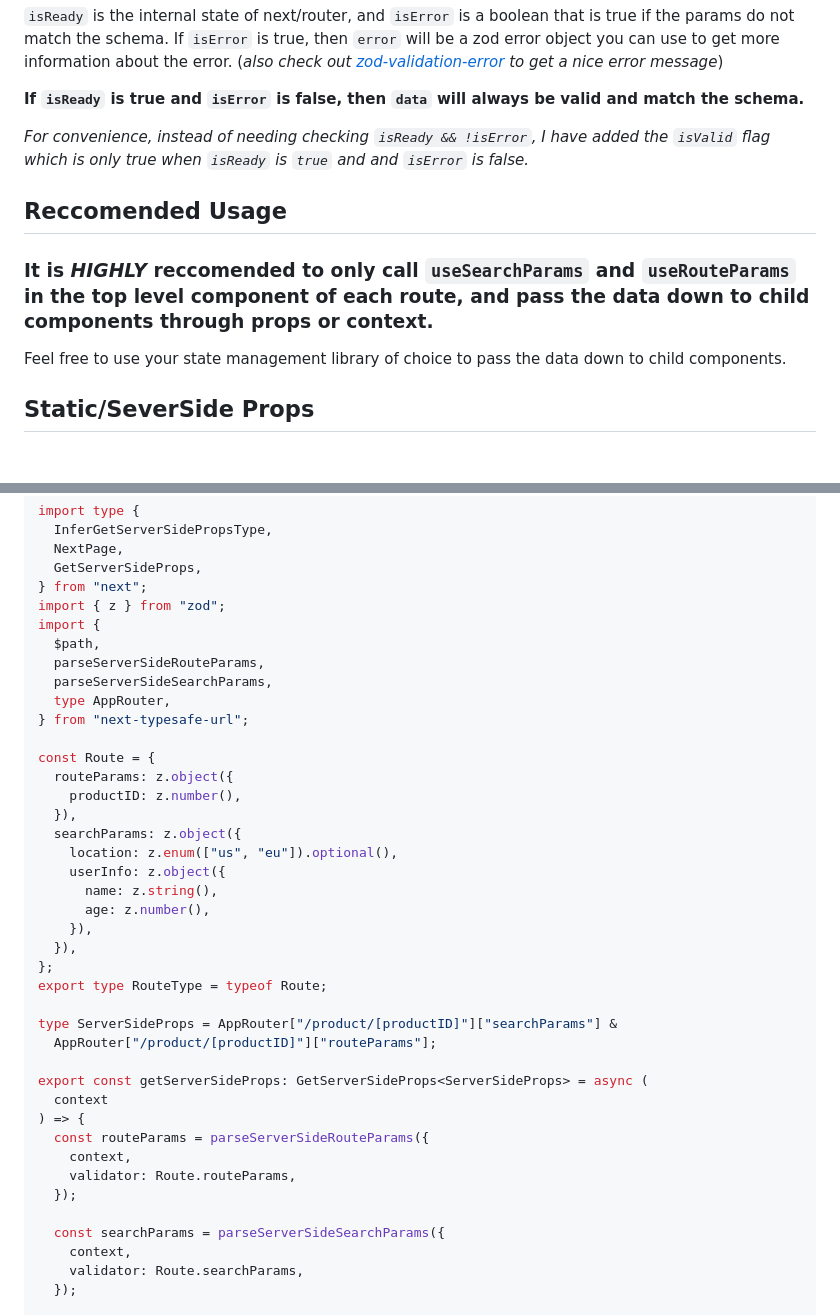
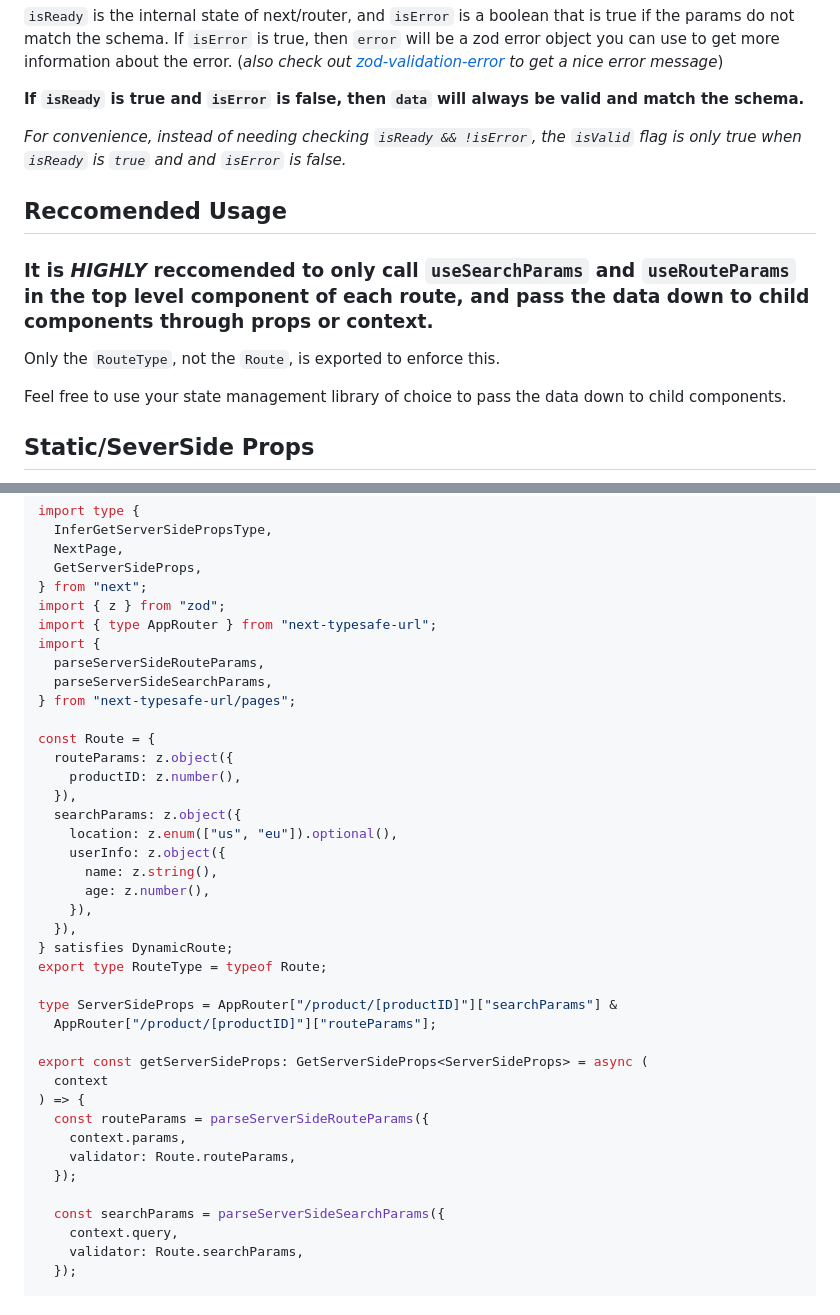
Before and after one commit to naotokato111/next-typesafe-url, a Markdown page: docs/pages.md, 2 parts joined by grey strips. GitHub-like rendering; blank space fills up the shorter version.

```diff
--- a/docs/pages.md
+++ b/docs/pages.md
@@ -175,11 +180,13 @@ if (!isReady) {
 
 **If `isReady` is true and `isError` is false, then `data` will always be valid and match the schema.**
 
-_For convenience, instead of needing checking `isReady && !isError`, I have added the `isValid` flag which is only true when `isReady` is `true` and and `isError` is false._
+_For convenience, instead of needing checking `isReady && !isError`, the `isValid` flag is only true when `isReady` is `true` and and `isError` is false._
 
 ## Reccomended Usage
 
 ### **It is _HIGHLY_ reccomended to only call `useSearchParams` and `useRouteParams` in the top level component of each route, and pass the data down to child components through props or context.**
+
+Only the `RouteType`, not the `Route`, is exported to enforce this.
 
 Feel free to use your state management library of choice to pass the data down to child components.
 
@@ -210,12 +217,11 @@ import type {
   GetServerSideProps,
 } from "next";
 import { z } from "zod";
+import { type AppRouter } from "next-typesafe-url";
 import {
-  $path,
   parseServerSideRouteParams,
   parseServerSideSearchParams,
-  type AppRouter,
-} from "next-typesafe-url";
+} from "next-typesafe-url/pages";
 
 const Route = {
   routeParams: z.object({
@@ -228,7 +234,7 @@ const Route = {
       age: z.number(),
     }),
   }),
-};
+} satisfies DynamicRoute;
 export type RouteType = typeof Route;
 
 type ServerSideProps = AppRouter["/product/[productID]"]["searchParams"] &
@@ -238,12 +244,12 @@ export const getServerSideProps: GetServerSideProps<ServerSideProps> = async (
   context
 ) => {
   const routeParams = parseServerSideRouteParams({
-    context,
+    context.params,
     validator: Route.routeParams,
   });
 
   const searchParams = parseServerSideSearchParams({
-    context,
+    context.query,
     validator: Route.searchParams,
   });
 
```
Also changed, not shown: other parts of docs/pages.md (+20 -15 lines).
